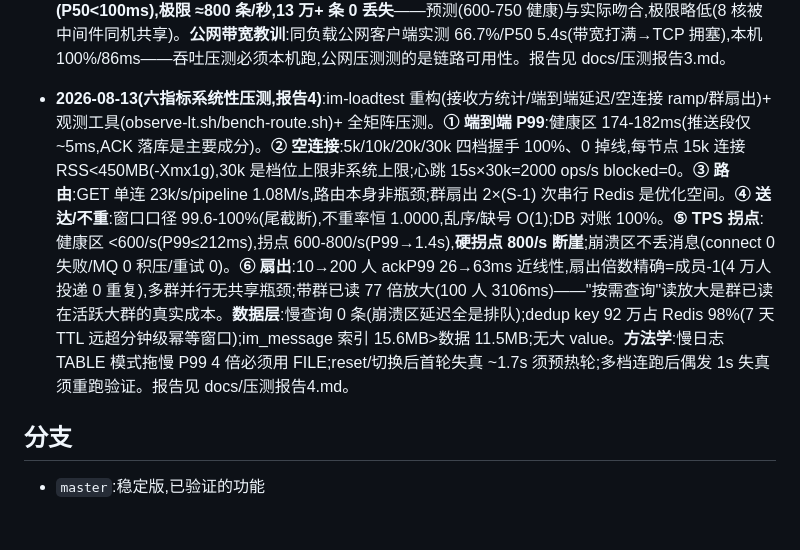
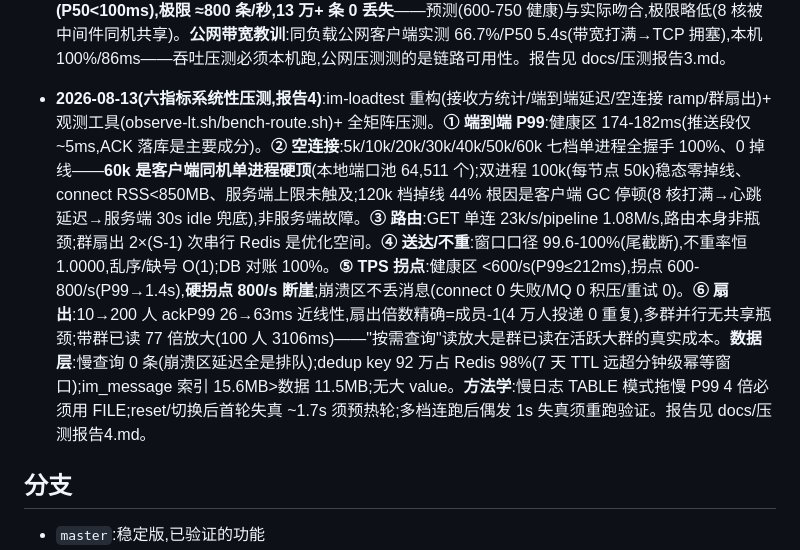
Before and after one commit to JDX473/QuantumLink, a Markdown page: README.md, the part around the change. Drawn GitHub-style; blank space fills up the shorter version.

```diff
--- a/README.md
+++ b/README.md
@@ -133,7 +133,7 @@ curl -X POST http://127.0.0.1:8081/api/auth/login \
 - **2026-08-13(压测数据清理脚本 reset-data.sh)**:压测前的数据重置工具。**设计取舍**:做成**本机 shell 脚本而非 HTTP 接口**——清库接口暴露在公网 = 灾难级风险(任何人可清库),压测清理是运维动作,本机执行零暴露、不污染业务代码。**MySQL + Redis 必须配套清**(CLAUDE.md 教训:只清一边 → seq 与已读水位错位):TRUNCATE 消息/群/已读/会话表 + 按模式删 `im:conv:seq:*`/`im:group_seq:*`/已读/在线 key,保留 `im:token:*`(在线登录态 TTL 自愈,清库不影响已登录客户端)。**RocketMQ 积压不删数据**:用 `mqadmin resetOffsetByTime` 重置消费位点到最新(丢弃积压,必须**先于 TRUNCATE**,否则 chat 还在消费的积压消息会立即把清空的表写回)。**可选项**:`--users`(删压测用户 **lt% 前缀**——同时覆盖 Node 客户端 `lt_r%` 和 Netty 客户端 `lt{idx}_{ts}` 两种命名,连带 im_device/im_group_member)、`-y` 跳过确认。**替换旧脚本**:原 clients/loadtest/loadtest-cleanup.js 是 Windows 专用(硬编码 F:/Study/Redis4)且清 Redis 用 `keys im:*` 全删(会误删在线 token),已废弃。**验证**:默认/--users/--reset-mq 三分支全通;清理后 verify-chat 通过、消息 seq 从 1 重新发号(证明配套清生效)。
 - **2026-08-13(reset-data.sh 压测实测发现两个缺陷并修复)**:① **--users 前缀匹配错**:默认 `lt_r%` 只匹配旧 Node 客户端,Netty 压测客户端命名是 `lt{idx}_{ts}`(如 lt0_505400),导致 101 个压测用户残留删不掉——统一默认 `lt%`。② **--reset-mq 只重置 broker 端位点,chat 本地积压缓冲写回**:`mqadmin resetOffsetByTime` 改的是 broker 端消费进度,chat 消费者早已拉取的积压消息不受影响——TRUNCATE 后旧消息继续被消费,**实测写回 9923 条**(还拖累冒烟测试:积压挤占 Orderly 消费,ACK 延迟 2.2s、送达率 39%)。**修复**:--reset-mq 分支在重置位点后**自动重启 chat**(kill + nohup,等端口就绪)——消费者本地缓冲清零,按新位点重新拉取,积压被跳过。修复后实测:清理干净(消息 0、压测用户 0)+ 冒烟测试送达率 100%、P50=17ms。
 - **2026-08-13(云服务器本机阶梯压测,报告3)**:腾讯云 8C16G 本机直连 4 轮阶梯压测(Netty 压测客户端):100×3 → 298/s 送达 100% P50 74ms;100×5 → 496/s 99.9% P50 70ms;150×4 → 595/s 99.6% P50 100ms;200×4 → 792/s 99.4% P50 195ms(P90 1.3s 饱和边缘)。**健康水位 ≈600 条/秒(P50<100ms),极限 ≈800 条/秒,13 万+ 条 0 丢失**——预测(600-750 健康)与实际吻合,极限略低(8 核被中间件同机共享)。**公网带宽教训**:同负载公网客户端实测 66.7%/P50 5.4s(带宽打满→TCP 拥塞),本机 100%/86ms——吞吐压测必须本机跑,公网压测测的是链路可用性。报告见 docs/压测报告3.md。
-- **2026-08-13(六指标系统性压测,报告4)**:im-loadtest 重构(接收方统计/端到端延迟/空连接 ramp/群扇出)+ 观测工具(observe-lt.sh/bench-route.sh)+ 全矩阵压测。**① 端到端 P99**:健康区 174-182ms(推送段仅 ~5ms,ACK 落库是主要成分)。**② 空连接**:5k/10k/20k/30k 四档握手 100%、0 掉线,每节点 15k 连接 RSS<450MB(-Xmx1g),30k 是档位上限非系统上限;心跳 15s×30k=2000 ops/s blocked=0。**③ 路由**:GET 单连 23k/s/pipeline 1.08M/s,路由本身非瓶颈;群扇出 2×(S-1) 次串行 Redis 是优化空间。**④ 送达/不重**:窗口口径 99.6-100%(尾截断),不重率恒 1.0000,乱序/缺号 O(1);DB 对账 100%。**⑤ TPS 拐点**:健康区 <600/s(P99≤212ms),拐点 600-800/s(P99→1.4s),**硬拐点 800/s 断崖**;崩溃区不丢消息(connect 0 失败/MQ 0 积压/重试 0)。**⑥ 扇出**:10→200 人 ackP99 26→63ms 近线性,扇出倍数精确=成员-1(4 万人投递 0 重复),多群并行无共享瓶颈;带群已读 77 倍放大(100 人 3106ms)——"按需查询"读放大是群已读在活跃大群的真实成本。**数据层**:慢查询 0 条(崩溃区延迟全是排队);dedup key 92 万占 Redis 98%(7 天 TTL 远超分钟级幂等窗口);im_message 索引 15.6MB>数据 11.5MB;无大 value。**方法学**:慢日志 TABLE 模式拖慢 P99 4 倍必须用 FILE;reset/切换后首轮失真 ~1.7s 须预热轮;多档连跑后偶发 1s 失真须重跑验证。报告见 docs/压测报告4.md。
+- **2026-08-13(六指标系统性压测,报告4)**:im-loadtest 重构(接收方统计/端到端延迟/空连接 ramp/群扇出)+ 观测工具(observe-lt.sh/bench-route.sh)+ 全矩阵压测。**① 端到端 P99**:健康区 174-182ms(推送段仅 ~5ms,ACK 落库是主要成分)。**② 空连接**:5k/10k/20k/30k/40k/50k/60k 七档单进程全握手 100%、0 掉线——**60k 是客户端同机单进程硬顶**(本地端口池 64,511 个);双进程 100k(每节点 50k)稳态零掉线、connect RSS<850MB、服务端上限未触及;120k 档掉线 44% 根因是客户端 GC 停顿(8 核打满→心跳延迟→服务端 30s idle 兜底),非服务端故障。**③ 路由**:GET 单连 23k/s/pipeline 1.08M/s,路由本身非瓶颈;群扇出 2×(S-1) 次串行 Redis 是优化空间。**④ 送达/不重**:窗口口径 99.6-100%(尾截断),不重率恒 1.0000,乱序/缺号 O(1);DB 对账 100%。**⑤ TPS 拐点**:健康区 <600/s(P99≤212ms),拐点 600-800/s(P99→1.4s),**硬拐点 800/s 断崖**;崩溃区不丢消息(connect 0 失败/MQ 0 积压/重试 0)。**⑥ 扇出**:10→200 人 ackP99 26→63ms 近线性,扇出倍数精确=成员-1(4 万人投递 0 重复),多群并行无共享瓶颈;带群已读 77 倍放大(100 人 3106ms)——"按需查询"读放大是群已读在活跃大群的真实成本。**数据层**:慢查询 0 条(崩溃区延迟全是排队);dedup key 92 万占 Redis 98%(7 天 TTL 远超分钟级幂等窗口);im_message 索引 15.6MB>数据 11.5MB;无大 value。**方法学**:慢日志 TABLE 模式拖慢 P99 4 倍必须用 FILE;reset/切换后首轮失真 ~1.7s 须预热轮;多档连跑后偶发 1s 失真须重跑验证。报告见 docs/压测报告4.md。
 
 ## 分支
 
```
Also changed, not shown: docs/压测报告4.md (+19 -13 lines).
